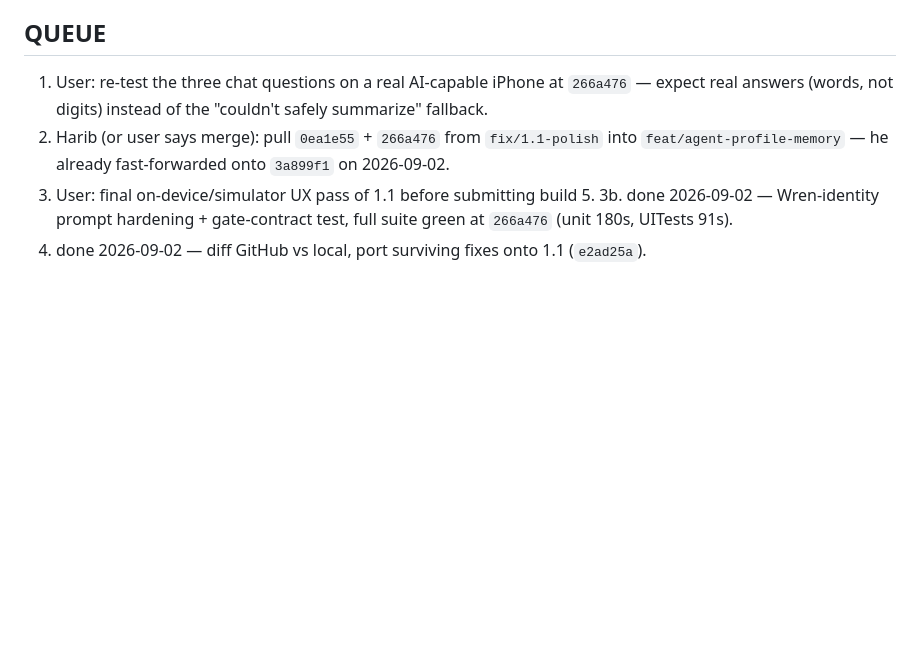
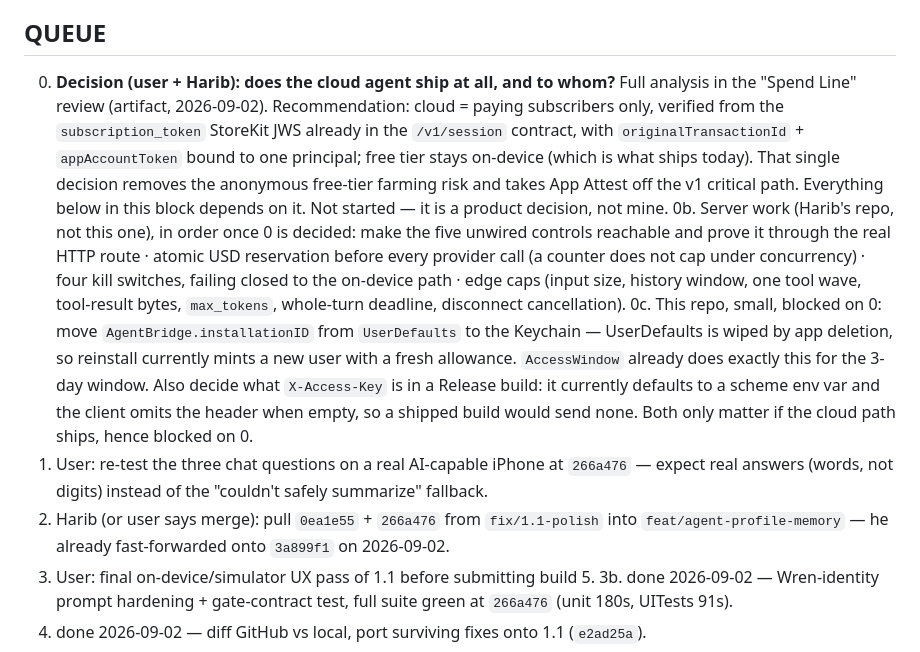
Before and after one commit to haribsub955-glitch/hair-compass-ai-5, a Markdown page: CLAUDE.md, the part around the change. Rendered like a GitHub page; blank space fills up the shorter version.

Commit message:
docs: queue records the agent-platform abuse review
Findings from the pre-ship threat review of the cloud agent (codex + agy +
research). The load-bearing item is a product decision - who may spend
provider money - and the client-side items are blocked on it.

Co-Authored-By: Claude Opus 5 (1M context) <noreply@anthropic.com>
Claude-Session: https://claude.ai/code/session_01TCmEf94dDZaERGJVUe9Xd5

```diff
--- a/CLAUDE.md
+++ b/CLAUDE.md
@@ -79,6 +79,24 @@ xcodebuild test -project "Hair Compass AI 5.xcodeproj" -scheme "Hair Compass AI
 
 ## QUEUE
 
+0. **Decision (user + Harib): does the cloud agent ship at all, and to whom?** Full analysis in
+   the "Spend Line" review (artifact, 2026-09-02). Recommendation: cloud = paying subscribers
+   only, verified from the `subscription_token` StoreKit JWS already in the `/v1/session`
+   contract, with `originalTransactionId` + `appAccountToken` bound to one principal; free tier
+   stays on-device (which is what ships today). That single decision removes the anonymous
+   free-tier farming risk and takes App Attest off the v1 critical path. Everything below in
+   this block depends on it. Not started — it is a product decision, not mine.
+0b. Server work (Harib's repo, not this one), in order once 0 is decided: make the five unwired
+   controls reachable and prove it through the real HTTP route · atomic USD reservation before
+   every provider call (a counter does not cap under concurrency) · four kill switches, failing
+   closed to the on-device path · edge caps (input size, history window, one tool wave,
+   tool-result bytes, `max_tokens`, whole-turn deadline, disconnect cancellation).
+0c. This repo, small, blocked on 0: move `AgentBridge.installationID` from `UserDefaults` to the
+   Keychain — UserDefaults is wiped by app deletion, so reinstall currently mints a new user with
+   a fresh allowance. `AccessWindow` already does exactly this for the 3-day window. Also decide
+   what `X-Access-Key` is in a Release build: it currently defaults to a scheme env var and the
+   client omits the header when empty, so a shipped build would send none. Both only matter if
+   the cloud path ships, hence blocked on 0.
 1. User: re-test the three chat questions on a real AI-capable iPhone at `266a476` — expect
    real answers (words, not digits) instead of the "couldn't safely summarize" fallback.
 2. Harib (or user says merge): pull `0ea1e55` + `266a476` from `fix/1.1-polish` into
```
